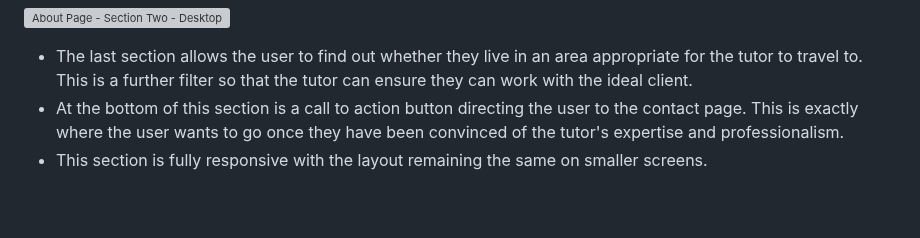
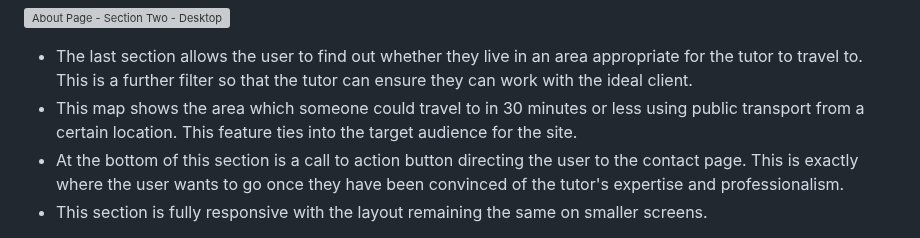
Before and after one commit to PVieira04/CI-project-1, a Markdown page: README.md, the part around the change. Drawn GitHub-style; blank space fills up the shorter version; grey boxes are pictures that could not be loaded.

Commit message:
add to features section of README, link to target audience

```diff
--- a/README.md
+++ b/README.md
@@ -352,6 +352,7 @@ Screenshots were taken of various websites for the resources section. This gives
 ![About Page - Section Two - Desktop](https://github.com/PVieira04/mastermaths/blob/main/assets/media/features/about-page-section-two-desktop.png)
 
   - The last section allows the user to find out whether they live in an area appropriate for the tutor to travel to. This is a further filter so that the tutor can ensure they can work with the ideal client.
+  - This map shows the area which someone could travel to in 30 minutes or less using public transport from a certain location. This feature ties into the target audience for the site.
   - At the bottom of this section is a call to action button directing the user to the contact page. This is exactly where the user wants to go once they have been convinced of the tutor's expertise and professionalism.
   - This section is fully responsive with the layout remaining the same on smaller screens.
 
```
